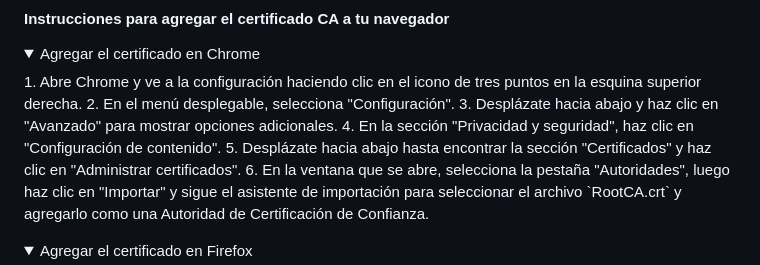
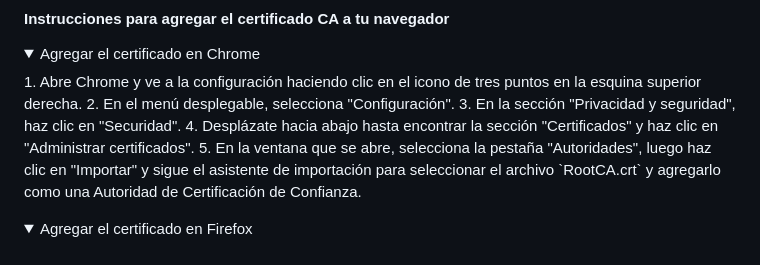
Before and after one commit to platzi/curso-owasp-top-10, a Markdown page: README.md, the part around the change. Rendered like a GitHub page; folded sections open.

```diff
--- a/README.md
+++ b/README.md
@@ -68,10 +68,9 @@ Para poder utilizar los certificados SSL del proyecto sin ninguna alerta o error
 <summary>Agregar el certificado en Chrome</summary>
     1. Abre Chrome y ve a la configuración haciendo clic en el icono de tres puntos en la esquina superior derecha.</br>
     2. En el menú desplegable, selecciona "Configuración".</br>
-    3. Desplázate hacia abajo y haz clic en "Avanzado" para mostrar opciones adicionales.</br>
-    4. En la sección "Privacidad y seguridad", haz clic en "Configuración de contenido".</br>
-    5. Desplázate hacia abajo hasta encontrar la sección "Certificados" y haz clic en "Administrar certificados".</br>
-    6. En la ventana que se abre, selecciona la pestaña "Autoridades", luego haz clic en "Importar" y sigue el asistente de importación para seleccionar el archivo `RootCA.crt` y agregarlo como una Autoridad de Certificación de Confianza.
+    3. En la sección "Privacidad y seguridad", haz clic en "Securidad".</br>
+    4. Desplázate hacia abajo hasta encontrar la sección "Certificados" y haz clic en "Administrar certificados".</br>
+    5. En la ventana que se abre, selecciona la pestaña "Autoridades", luego haz clic en "Importar" y sigue el asistente de importación para seleccionar el archivo `RootCA.crt` y agregarlo como una Autoridad de Certificación de Confianza.
 </details>
 
 <details>
```
